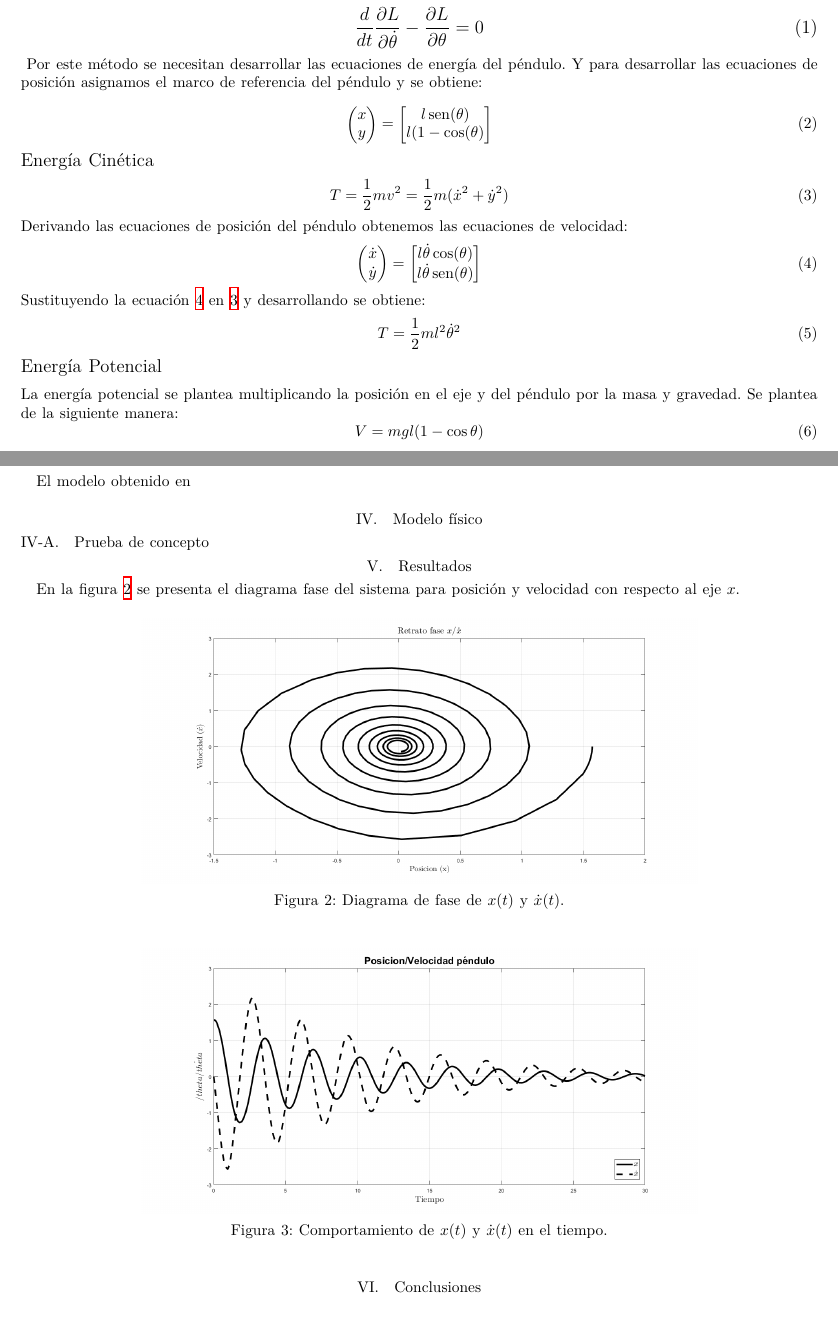
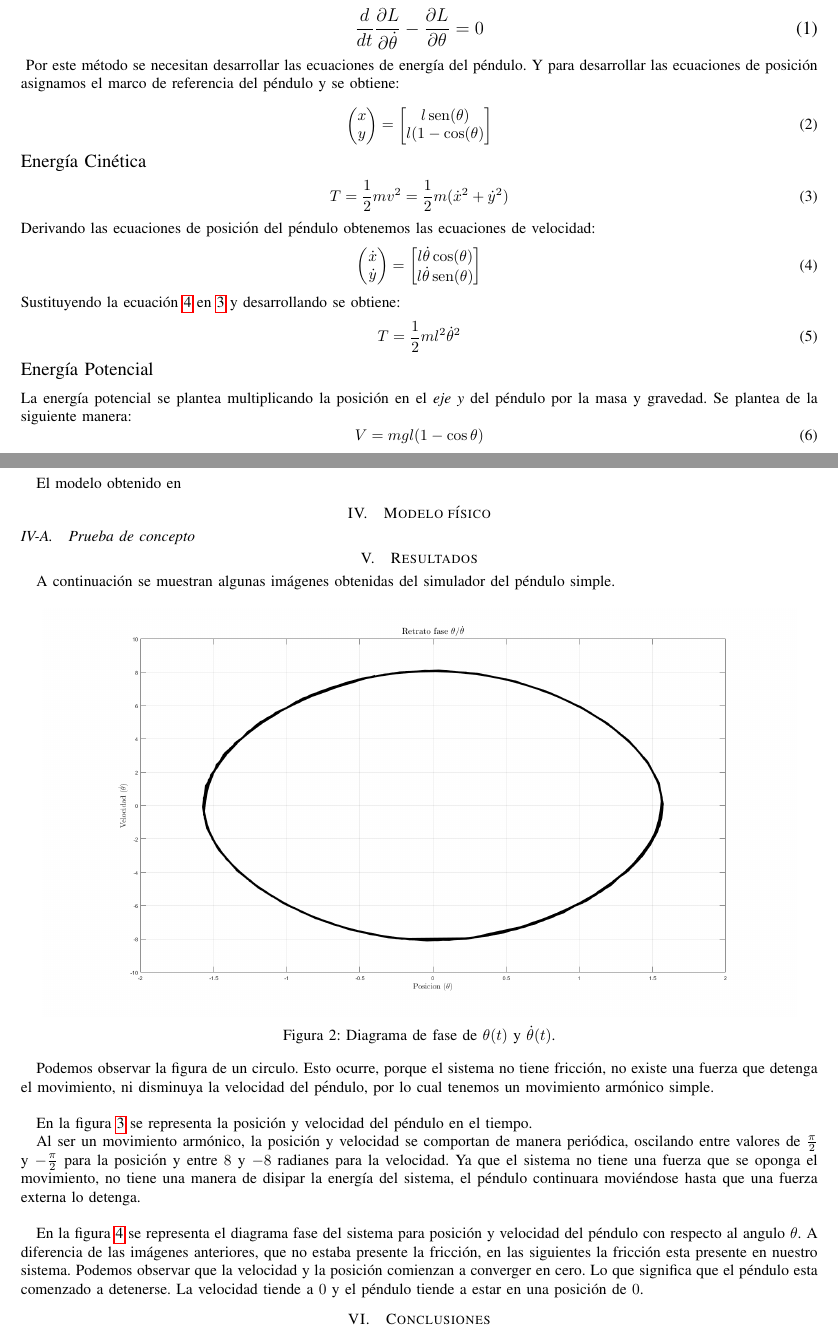
Before and after one commit to der-coder/Cinvestav-SystemModeling-project, a LaTeX paper (Report/report.tex, which reads Report/tex/resultados.tex): two parts of pages 2 and 3 of 4 before the commit and two parts of pages 2 and 3 of 6 after it, joined at a grey line, cut so that both start at the same text. The pictures show the PDF file Report/report.pdf that the author committed with the source.

Commit message:
resultados

```diff
--- a/Report/tex/resultados.tex
+++ b/Report/tex/resultados.tex
@@ -1,30 +1,55 @@
 \section{Resultados}
-En la figura \ref{fig: phase plot x}
-se presenta el diagrama fase del sistema para
-posición y velocidad con respecto al eje $x$.
+A continuación se muestran algunas imágenes obtenidas del simulador del péndulo simple.
+
 
 \begin{figure}[hb]
  \centering
- \includegraphics[scale=0.35]{./img/fasependulox2.png}
+ \includegraphics[scale=0.35]{./img/faseNF.png}
  % fasependulox2.png: 1853x1003 px, 96dpi, 49.02x26.53 cm, bb=0 0 1390 752
-\caption{Diagrama de fase de $x(t)$ y $\dot{x}(t)$.}
- \label{fig: phase plot x}
+\caption{Diagrama de fase de $\theta(t)$ y $\dot{\theta}(t)$.}
+ \label{fig: phase plot - NF}
 \end{figure}
+
+Podemos observar la figura de un circulo. Esto ocurre, porque el sistema no tiene fricción, no existe una fuerza que detenga el movimiento, ni disminuya la velocidad del péndulo, por lo cual tenemos un movimiento armónico simple.\\
+
+En la figura \ref{fig: time plot - NF} se representa la posición y velocidad del péndulo en el tiempo.
+
+\begin{figure}[hb]
+ \centering
+ \includegraphics[scale=0.35]{./img/PosVelNF.png}
+ % fasependulox2.png: 1853x1003 px, 96dpi, 49.02x26.53 cm, bb=0 0 1390 752
+ \caption{Comportamiento de $\theta(t)$ y $\dot{\theta}(t)$ en el tiempo.}
+ \label{fig: time plot - NF}
+\end{figure}
+
+Al ser un movimiento armónico, la posición y velocidad se comportan de manera periódica, oscilando entre valores de $\frac{\pi}{2}$ y $-\frac{\pi}{2}$ para la posición y entre $8$ y $-8$ radianes para la velocidad. Ya que el sistema no tiene una fuerza que se oponga el movimiento, no tiene una manera de disipar la energía del sistema, el péndulo continuara moviéndose hasta que una fuerza externa lo detenga.\\
+
+
+En la figura \ref{fig: phase plot - F} se representa el diagrama fase del sistema para posición y velocidad del péndulo con respecto al angulo $\theta$. A diferencia de las imágenes anteriores, que no estaba presente la fricción, en las siguientes la fricción esta presente en nuestro sistema. Podemos observar que la velocidad y la posición comienzan a converger en cero. Lo que significa que el péndulo esta comenzado a detenerse. La velocidad tiende a $0$ y el péndulo tiende a estar en una posición de $0°$.
+
+\begin{figure}[hb]
+ \centering
+ \includegraphics[scale=0.35]{./img/faseF.png}
+ % fasependulox2.png: 1853x1003 px, 96dpi, 49.02x26.53 cm, bb=0 0 1390 752
+\caption{Diagrama de fase de $\theta(t)$ y $\dot{\theta}(t)$.}
+ \label{fig: phase plot - F}
+\end{figure}
+
 
 
 
 \begin{figure}[hb]
  \centering
- \includegraphics[scale=0.35]{./img/posvelpendulo2.png}
+ \includegraphics[scale=0.35]{./img/PosVelF.png}
  % fasependulox2.png: 1853x1003 px, 96dpi, 49.02x26.53 cm, bb=0 0 1390 752
- \caption{Comportamiento de $x(t)$ y $\dot{x}(t)$ en el tiempo.}
- \label{fig: time plot x dx}
+ \caption{Comportamiento de $\theta(t)$ y $\dot{\theta}(t)$ en el tiempo.}
+ \label{fig: time plot - F}
 \end{figure}
 
 
 \begin{figure}[h]
  \centering
- \includegraphics[scale=0.3]{./img/tracker_poc_phasediagram_x_vx.png}
+ \includegraphics[scale=0.45]{./img/tracker_poc_phasediagram_x_vx.png}
  % tracker_poc_phasediagram_x_vx.png: 844x585 px, 72dpi, 29.78x20.64 cm, bb=0 0 844 585
  \caption{Diagrama de fase del modelo físico para $x$ y $\dot{x}$}
  \label{fig: tracker phase diagram x vx}
```
Also changed, not shown: Report/img/PosVelF.png (added), Report/img/PosVelNF.png (added), Report/img/faseF.png (added), Report/img/faseNF.png (added), Report/img/fasependulox.png (deleted), Report/img/fasependulox2.png (deleted), Report/img/posvelpendulo.png (deleted), Report/img/posvelpendulo2.png (deleted), Report/report.pdf, Report/tex/resultados.tex (2 more changed lines).
